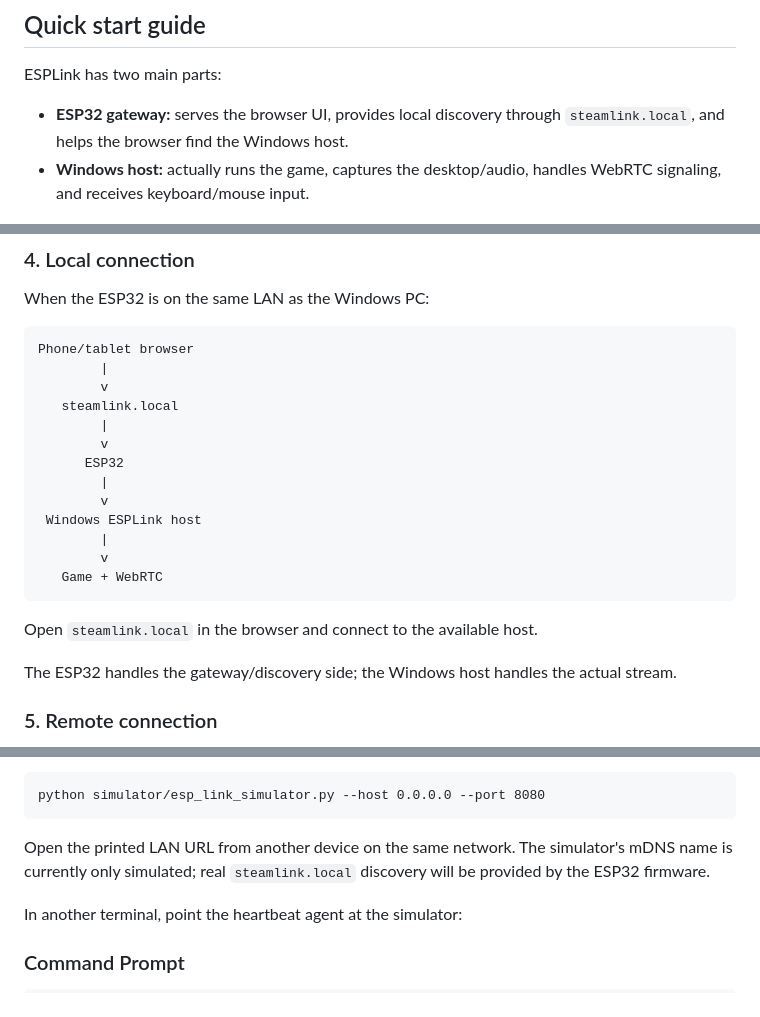
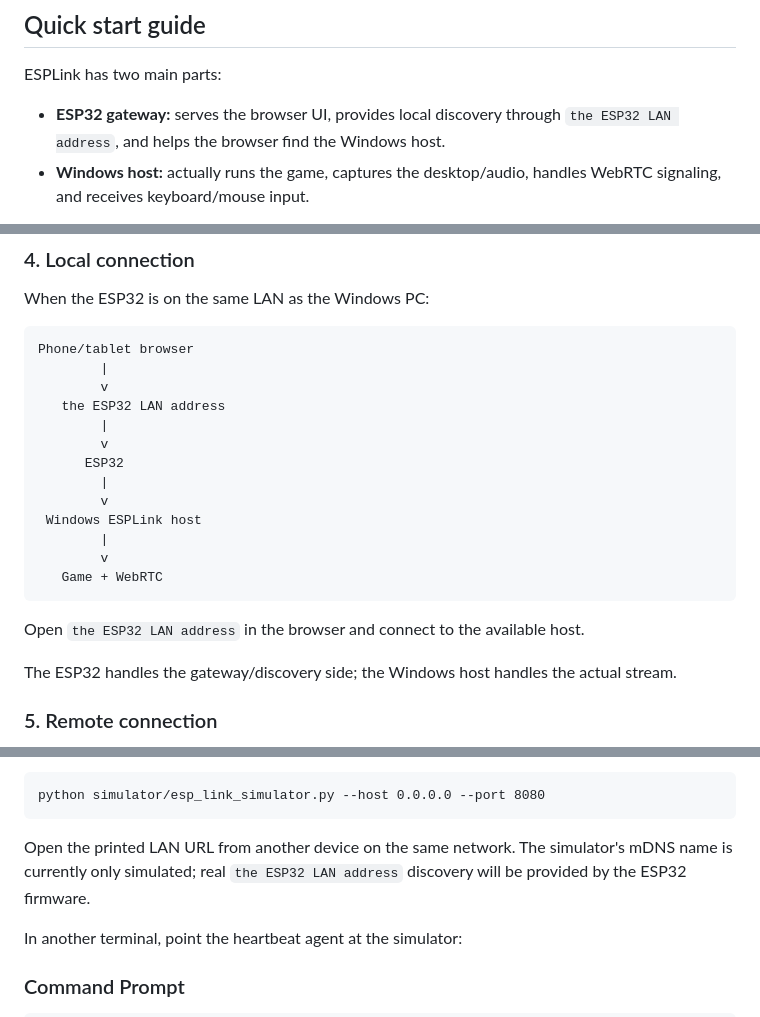
Before and after one commit to Supermoos605/ESPDevLink, a Markdown page: README.md, 3 parts joined by grey strips. GitHub-like rendering.

Commit message:
Remove steamlink.local references

````diff
--- a/README.md
+++ b/README.md
@@ -19,7 +19,7 @@ ESPLink/
 
 ESPLink has two main parts:
 
-- **ESP32 gateway:** serves the browser UI, provides local discovery through `steamlink.local`, and helps the browser find the Windows host.
+- **ESP32 gateway:** serves the browser UI, provides local discovery through `the ESP32 LAN address`, and helps the browser find the Windows host.
 - **Windows host:** actually runs the game, captures the desktop/audio, handles WebRTC signaling, and receives keyboard/mouse input.
 
 The ESP32 is therefore a **gateway, not the gaming computer**. The game continues running on the Windows PC; the phone/tablet only needs a compatible browser.
@@ -80,7 +80,7 @@ When the ESP32 is on the same LAN as the Windows PC:
 Phone/tablet browser
         |
         v
-   steamlink.local
+   the ESP32 LAN address
         |
         v
       ESP32
@@ -92,7 +92,7 @@ Phone/tablet browser
    Game + WebRTC
 ```
 
-Open `steamlink.local` in the browser and connect to the available host.
+Open `the ESP32 LAN address` in the browser and connect to the available host.
 
 The ESP32 handles the gateway/discovery side; the Windows host handles the actual stream.
 
@@ -259,7 +259,7 @@ The simulator binds to `0.0.0.0:8080` by default and prints both the local and L
 python simulator/esp_link_simulator.py --host 0.0.0.0 --port 8080
 ```
 
-Open the printed LAN URL from another device on the same network. The simulator's mDNS name is currently only simulated; real `steamlink.local` discovery will be provided by the ESP32 firmware.
+Open the printed LAN URL from another device on the same network. The simulator's mDNS name is currently only simulated; real `the ESP32 LAN address` discovery will be provided by the ESP32 firmware.
 
 In another terminal, point the heartbeat agent at the simulator:
 
````
